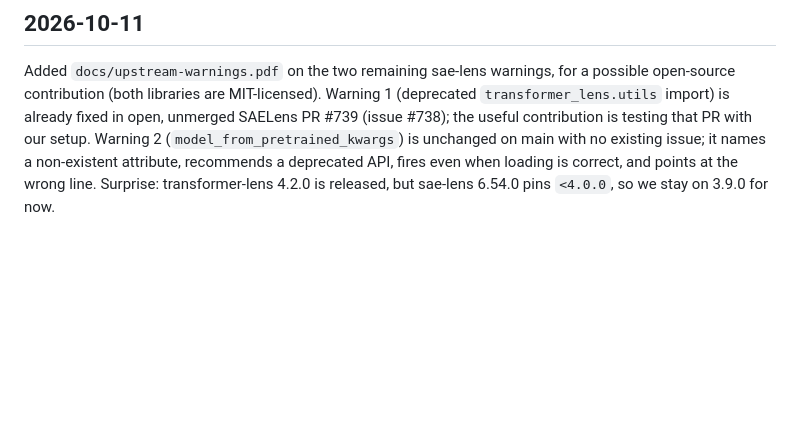
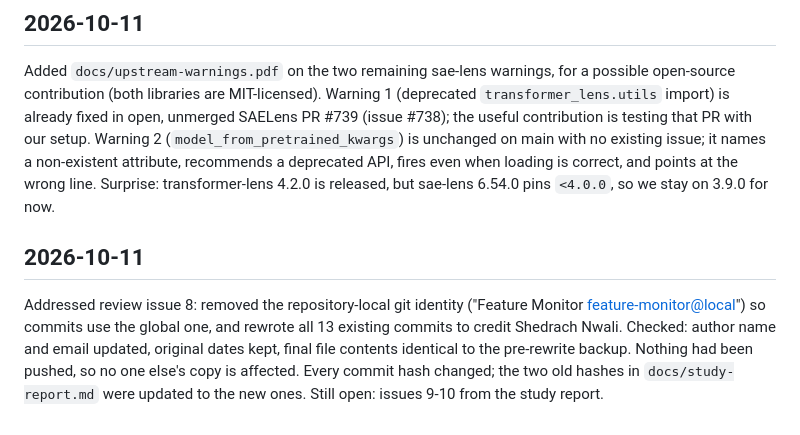
Before and after one commit to shedrachIkenna/feature-monitor, a Markdown page: docs/log.md, the part around the change. GitHub-like rendering; blank space fills up the shorter version.

Commit message:
Update commit references after author rewrite
Co-Authored-By: Claude Opus 5.5 <noreply@anthropic.com>

```diff
--- a/docs/log.md
+++ b/docs/log.md
@@ -102,3 +102,9 @@ Added `docs/upstream-warnings.pdf` on the two remaining sae-lens warnings, for a
 Warning 1 (deprecated `transformer_lens.utils` import) is already fixed in open, unmerged SAELens PR #739 (issue #738); the useful contribution is testing that PR with our setup.
 Warning 2 (`model_from_pretrained_kwargs`) is unchanged on main with no existing issue; it names a non-existent attribute, recommends a deprecated API, fires even when loading is correct, and points at the wrong line.
 Surprise: transformer-lens 4.2.0 is released, but sae-lens 6.54.0 pins `<4.0.0`, so we stay on 3.9.0 for now.
+
+## 2026-10-11
+Addressed review issue 8: removed the repository-local git identity ("Feature Monitor <feature-monitor@local>") so commits use the global one, and rewrote all 13 existing commits to credit Shedrach Nwali.
+Checked: author name and email updated, original dates kept, final file contents identical to the pre-rewrite backup. Nothing had been pushed, so no one else's copy is affected.
+Every commit hash changed; the two old hashes in `docs/study-report.md` were updated to the new ones.
+Still open: issues 9-10 from the study report.
```
Also changed, not shown: docs/study-report.md (+3 -3 lines).
